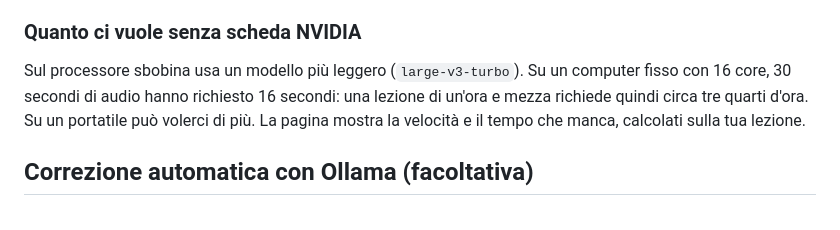
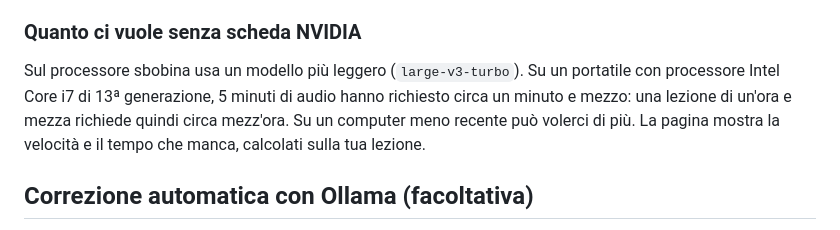
Before and after one commit to AndreaBonn/speech-to-text, a Markdown page: docs/installazione-windows.md, the part around the change. Rendered like a GitHub page.

Commit message:
docs(windows): state CPU transcription time from a 5-minute measurement
The old figure came from 30 s of audio on a machine described as a
16-core desktop; it is a 10-core/16-thread laptop. 5 min of audio take
about 85-102 s there, so a 90-minute lecture takes about half an hour.

```diff
--- a/docs/installazione-windows.md
+++ b/docs/installazione-windows.md
@@ -31,7 +31,7 @@ La finestra nera deve restare aperta mentre usi sbobina. Per chiudere tutto, chi
 
 ### Quanto ci vuole senza scheda NVIDIA
 
-Sul processore sbobina usa un modello più leggero (`large-v3-turbo`). Su un computer fisso con 16 core, 30 secondi di audio hanno richiesto 16 secondi: una lezione di un'ora e mezza richiede quindi circa tre quarti d'ora. Su un portatile può volerci di più. La pagina mostra la velocità e il tempo che manca, calcolati sulla tua lezione.
+Sul processore sbobina usa un modello più leggero (`large-v3-turbo`). Su un portatile con processore Intel Core i7 di 13ª generazione, 5 minuti di audio hanno richiesto circa un minuto e mezzo: una lezione di un'ora e mezza richiede quindi circa mezz'ora. Su un computer meno recente può volerci di più. La pagina mostra la velocità e il tempo che manca, calcolati sulla tua lezione.
 
 ## Correzione automatica con Ollama (facoltativa)
 
```
